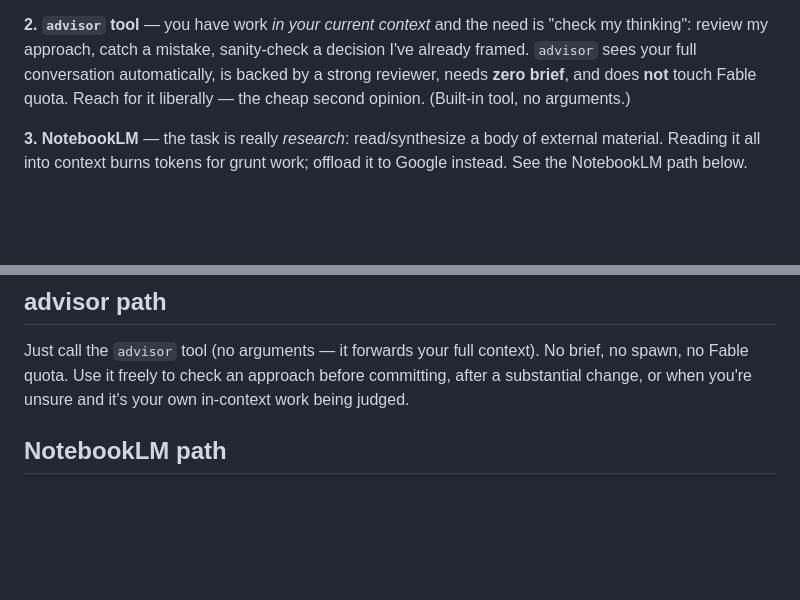
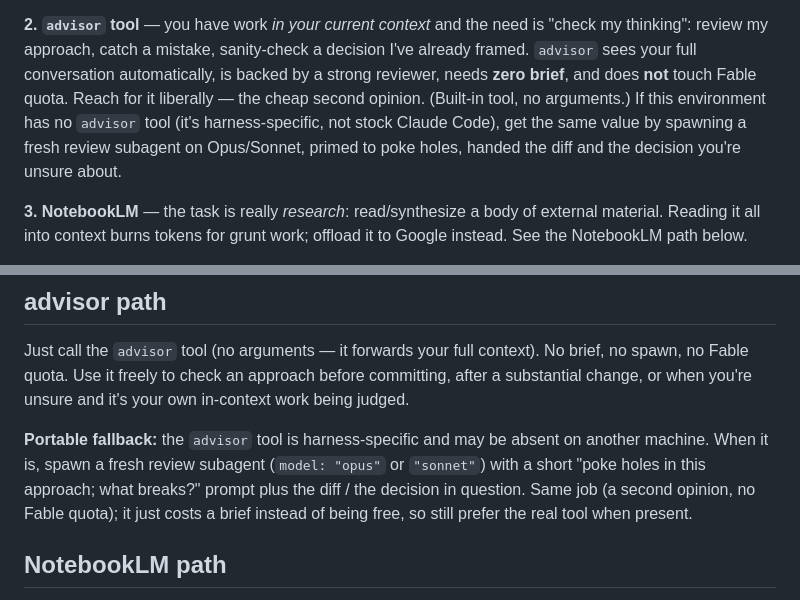
Before and after one commit to ChampPABA/claude-multi-agent-template, a Markdown page: skills/fable-advisor/SKILL.md, 2 parts joined by grey strips. GitHub-like rendering; blank space fills up the shorter version.

Commit message:
fix(fable-advisor): portable fallback when advisor tool is absent
The advisor rung leaned on a harness-specific tool that won't exist on a vanilla
Claude Code machine. Add a portable fallback: spawn a fresh Opus/Sonnet review
subagent with the diff when the built-in advisor tool isn't available, so the
skill works across the machines it's git-synced to.

```diff
--- a/skills/fable-advisor/SKILL.md
+++ b/skills/fable-advisor/SKILL.md
@@ -62,6 +62,9 @@ Axis-2 model.)
 I've already framed. `advisor` sees your full conversation automatically, is backed
 by a strong reviewer, needs **zero brief**, and does **not** touch Fable quota.
 Reach for it liberally — the cheap second opinion. (Built-in tool, no arguments.)
+If this environment has no `advisor` tool (it's harness-specific, not stock Claude
+Code), get the same value by spawning a fresh review subagent on Opus/Sonnet,
+primed to poke holes, handed the diff and the decision you're unsure about.
 
 **3. NotebookLM** — the task is really *research*: read/synthesize a body of
 external material. Reading it all into context burns tokens for grunt work; offload
@@ -206,6 +209,12 @@ brief, no spawn, no Fable quota. Use it freely to check an approach before
 committing, after a substantial change, or when you're unsure and it's your own
 in-context work being judged.
 
+**Portable fallback:** the `advisor` tool is harness-specific and may be absent on
+another machine. When it is, spawn a fresh review subagent (`model: "opus"` or
+`"sonnet"`) with a short "poke holes in this approach; what breaks?" prompt plus the
+diff / the decision in question. Same job (a second opinion, no Fable quota); it
+just costs a brief instead of being free, so still prefer the real tool when present.
+
 ## NotebookLM path
 
 Route here when the job is *research* — reading/synthesizing a body of sources —
```
